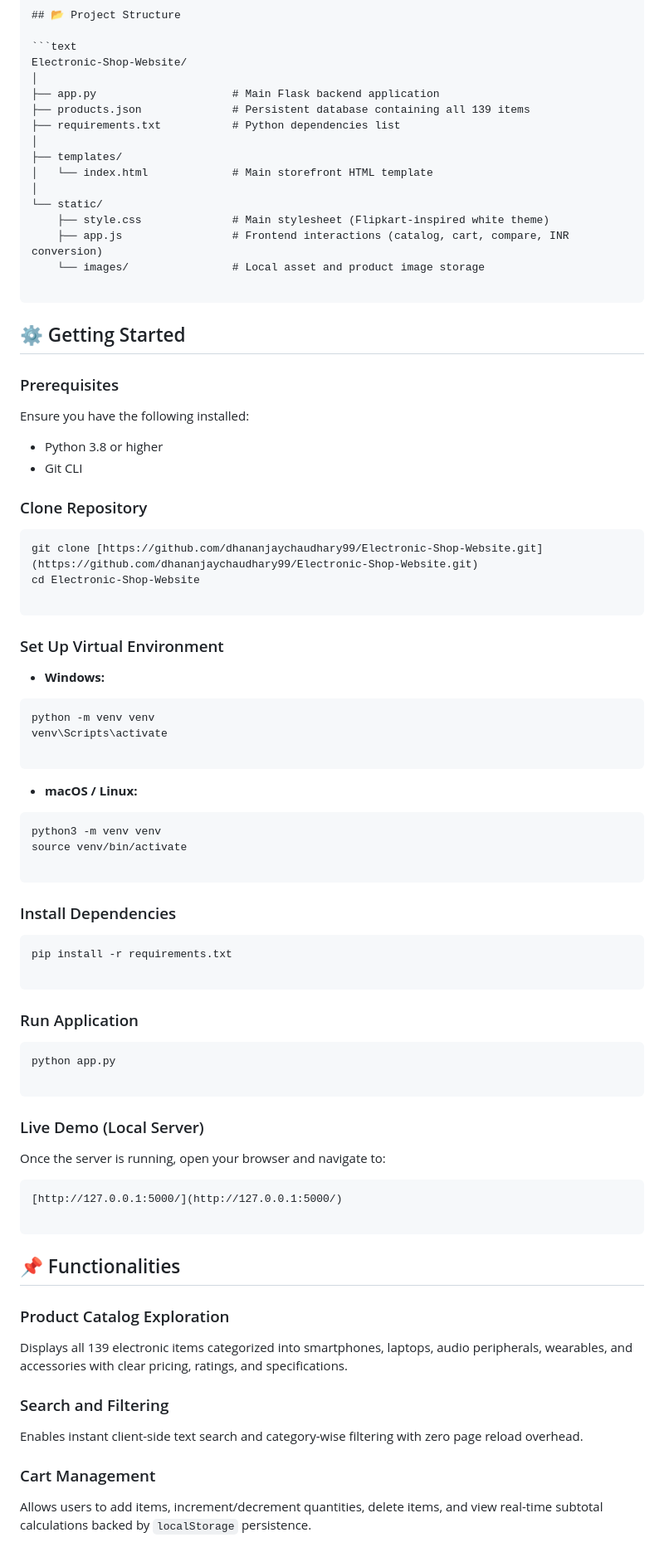
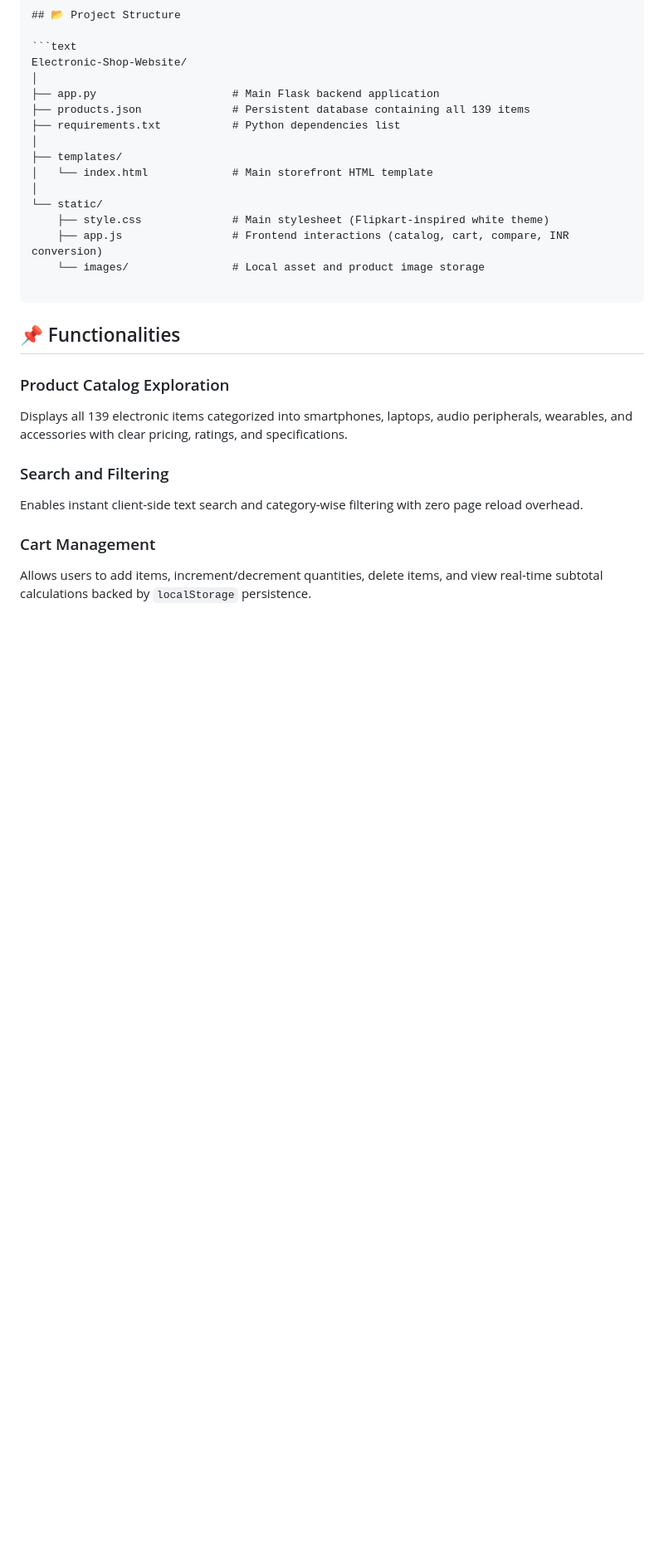
Before and after one commit to dhananjaychaudhary99/Electronic-Shop-Website, a Markdown page: README.md, the part around the change. Shown at 83% size. Drawn GitHub-style; blank space fills up the shorter version.

````diff
--- a/README.md
+++ b/README.md
@@ -41,65 +41,6 @@ Electronic-Shop-Website/
     ├── style.css              # Main stylesheet (Flipkart-inspired white theme)
     ├── app.js                 # Frontend interactions (catalog, cart, compare, INR conversion)
     └── images/                # Local asset and product image storage
-
-```
-
-## ⚙️ Getting Started
-
-### Prerequisites
-
-Ensure you have the following installed:
-
-* Python 3.8 or higher
-* Git CLI
-
-### Clone Repository
-
-```bash
-git clone [https://github.com/dhananjaychaudhary99/Electronic-Shop-Website.git](https://github.com/dhananjaychaudhary99/Electronic-Shop-Website.git)
-cd Electronic-Shop-Website
-
-```
-
-### Set Up Virtual Environment
-
-* **Windows:**
-```bash
-python -m venv venv
-venv\Scripts\activate
-
-```
-
-
-* **macOS / Linux:**
-```bash
-python3 -m venv venv
-source venv/bin/activate
-
-```
-
-
-
-### Install Dependencies
-
-```bash
-pip install -r requirements.txt
-
-```
-
-### Run Application
-
-```bash
-python app.py
-
-```
-
-### Live Demo (Local Server)
-
-Once the server is running, open your browser and navigate to:
-
-```text
-[http://127.0.0.1:5000/](http://127.0.0.1:5000/)
 
 ```
 
````
